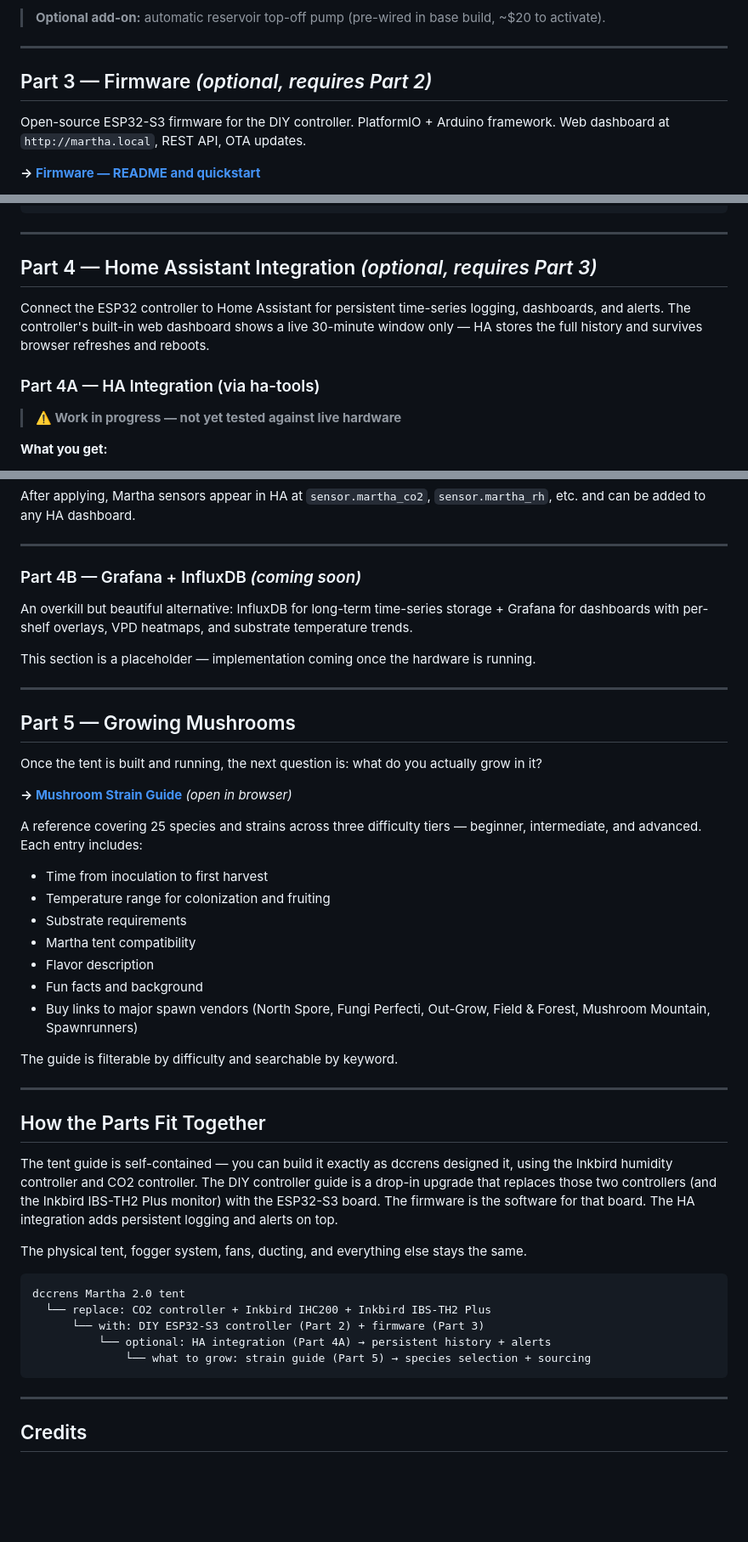
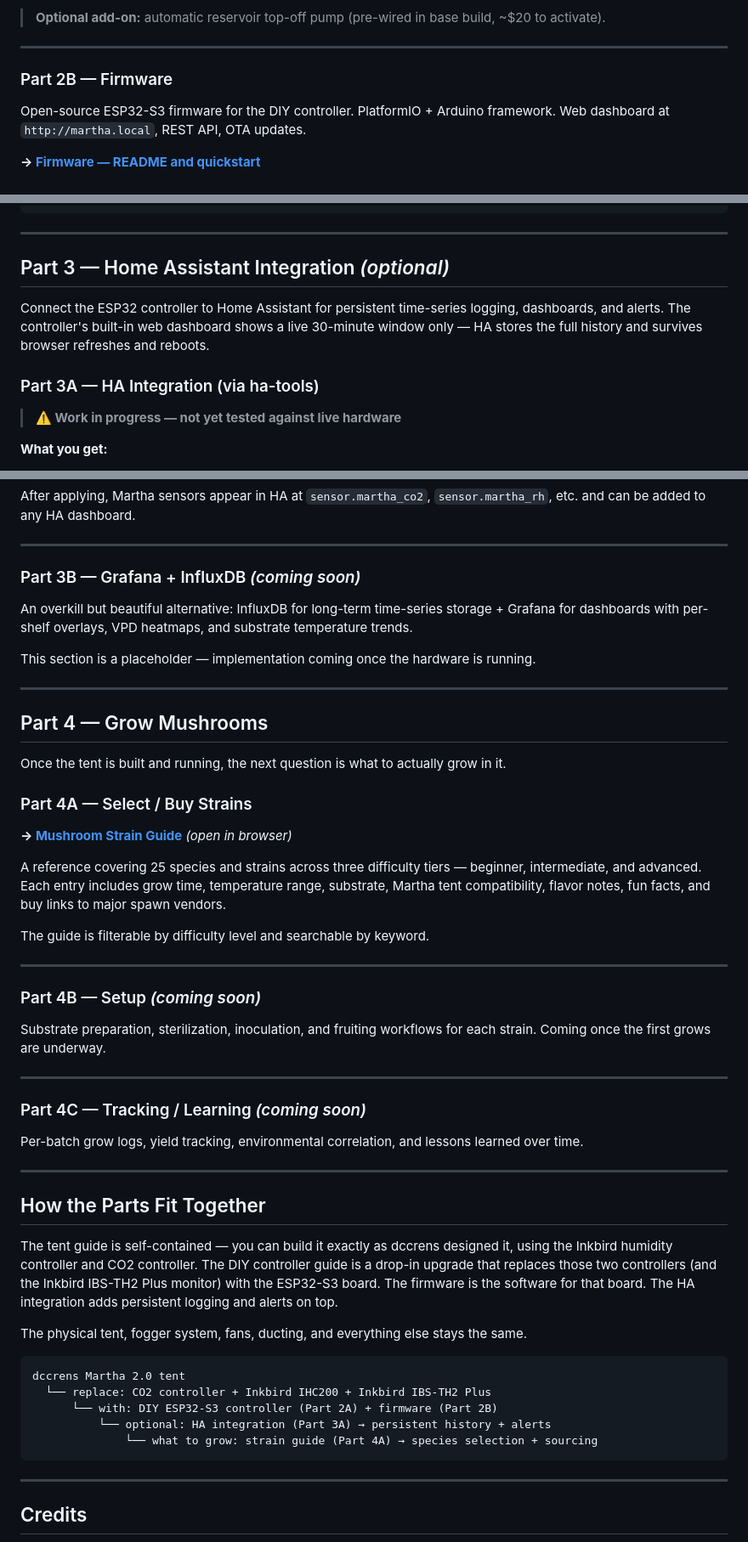
Before and after one commit to aes87/automated-martha-tek, a Markdown page: README.md, 3 parts joined by grey strips. Shown at 85% size. Rendered like a GitHub page; blank space fills up the shorter version.

````diff
--- a/README.md
+++ b/README.md
@@ -47,7 +65,7 @@ Replace the off-the-shelf CO2 and humidity controllers with a single ESP32-S3-ba
 
 ---
 
-## Part 3 — Firmware *(optional, requires Part 2)*
+### Part 2B — Firmware
 
 Open-source ESP32-S3 firmware for the DIY controller. PlatformIO + Arduino framework. Web dashboard at `http://martha.local`, REST API, OTA updates.
 
@@ -74,11 +92,11 @@ pio test -e native                       # run unit tests on PC (no hardware nee
 
 ---
 
-## Part 4 — Home Assistant Integration *(optional, requires Part 3)*
+## Part 3 — Home Assistant Integration *(optional)*
 
 Connect the ESP32 controller to Home Assistant for persistent time-series logging, dashboards, and alerts. The controller's built-in web dashboard shows a live 30-minute window only — HA stores the full history and survives browser refreshes and reboots.
 
-### Part 4A — HA Integration (via ha-tools)
+### Part 3A — HA Integration (via ha-tools)
 
 > **⚠️ Work in progress — not yet tested against live hardware**
 
@@ -127,7 +145,7 @@ After applying, Martha sensors appear in HA at `sensor.martha_co2`, `sensor.mart
 
 ---
 
-### Part 4B — Grafana + InfluxDB *(coming soon)*
+### Part 3B — Grafana + InfluxDB *(coming soon)*
 
 An overkill but beautiful alternative: InfluxDB for long-term time-series storage + Grafana for dashboards with per-shelf overlays, VPD heatmaps, and substrate temperature trends.
 
@@ -135,23 +153,29 @@ This section is a placeholder — implementation coming once the hardware is run
 
 ---
 
-## Part 5 — Growing Mushrooms
+## Part 4 — Grow Mushrooms
 
-Once the tent is built and running, the next question is: what do you actually grow in it?
+Once the tent is built and running, the next question is what to actually grow in it.
+
+### Part 4A — Select / Buy Strains
 
 **→ [Mushroom Strain Guide](strain-guide.html)** *(open in browser)*
 
-A reference covering 25 species and strains across three difficulty tiers — beginner, intermediate, and advanced. Each entry includes:
+A reference covering 25 species and strains across three difficulty tiers — beginner, intermediate, and advanced. Each entry includes grow time, temperature range, substrate, Martha tent compatibility, flavor notes, fun facts, and buy links to major spawn vendors.
 
-- Time from inoculation to first harvest
-- Temperature range for colonization and fruiting
-- Substrate requirements
-- Martha tent compatibility
-- Flavor description
-- Fun facts and background
-- Buy links to major spawn vendors (North Spore, Fungi Perfecti, Out-Grow, Field & Forest, Mushroom Mountain, Spawnrunners)
+The guide is filterable by difficulty level and searchable by keyword.
 
-The guide is filterable by difficulty and searchable by keyword.
+---
+
+### Part 4B — Setup *(coming soon)*
+
+Substrate preparation, sterilization, inoculation, and fruiting workflows for each strain. Coming once the first grows are underway.
+
+---
+
+### Part 4C — Tracking / Learning *(coming soon)*
+
+Per-batch grow logs, yield tracking, environmental correlation, and lessons learned over time.
 
 ---
 
@@ -164,9 +188,9 @@ The physical tent, fogger system, fans, ducting, and everything else stays the s
 ```
 dccrens Martha 2.0 tent
   └── replace: CO2 controller + Inkbird IHC200 + Inkbird IBS-TH2 Plus
-      └── with: DIY ESP32-S3 controller (Part 2) + firmware (Part 3)
-          └── optional: HA integration (Part 4A) → persistent history + alerts
-              └── what to grow: strain guide (Part 5) → species selection + sourcing
+      └── with: DIY ESP32-S3 controller (Part 2A) + firmware (Part 2B)
+          └── optional: HA integration (Part 3A) → persistent history + alerts
+              └── what to grow: strain guide (Part 4A) → species selection + sourcing
 ```
 
 ---
````
Also changed, not shown: other parts of README.md (+23 -5 lines).
